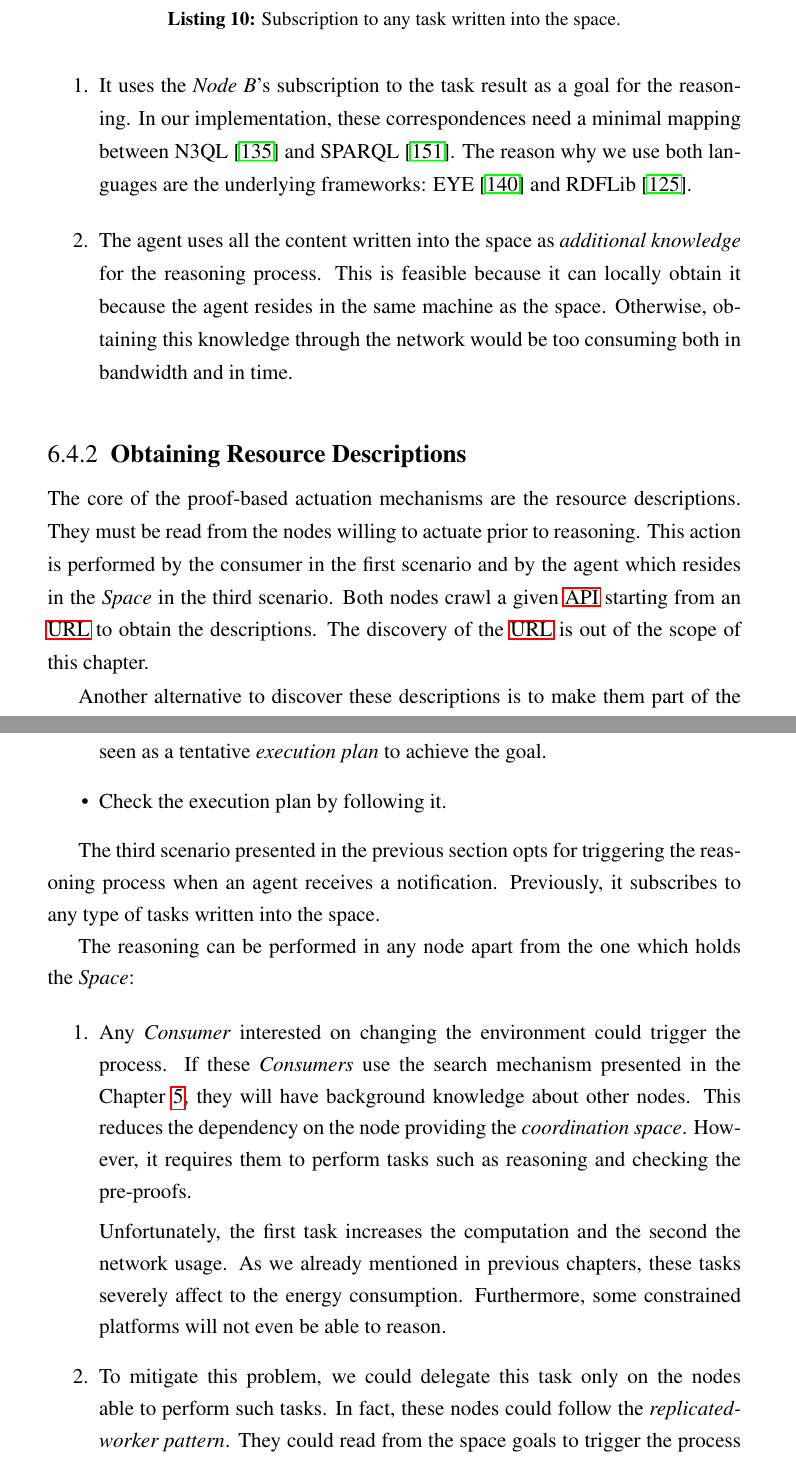
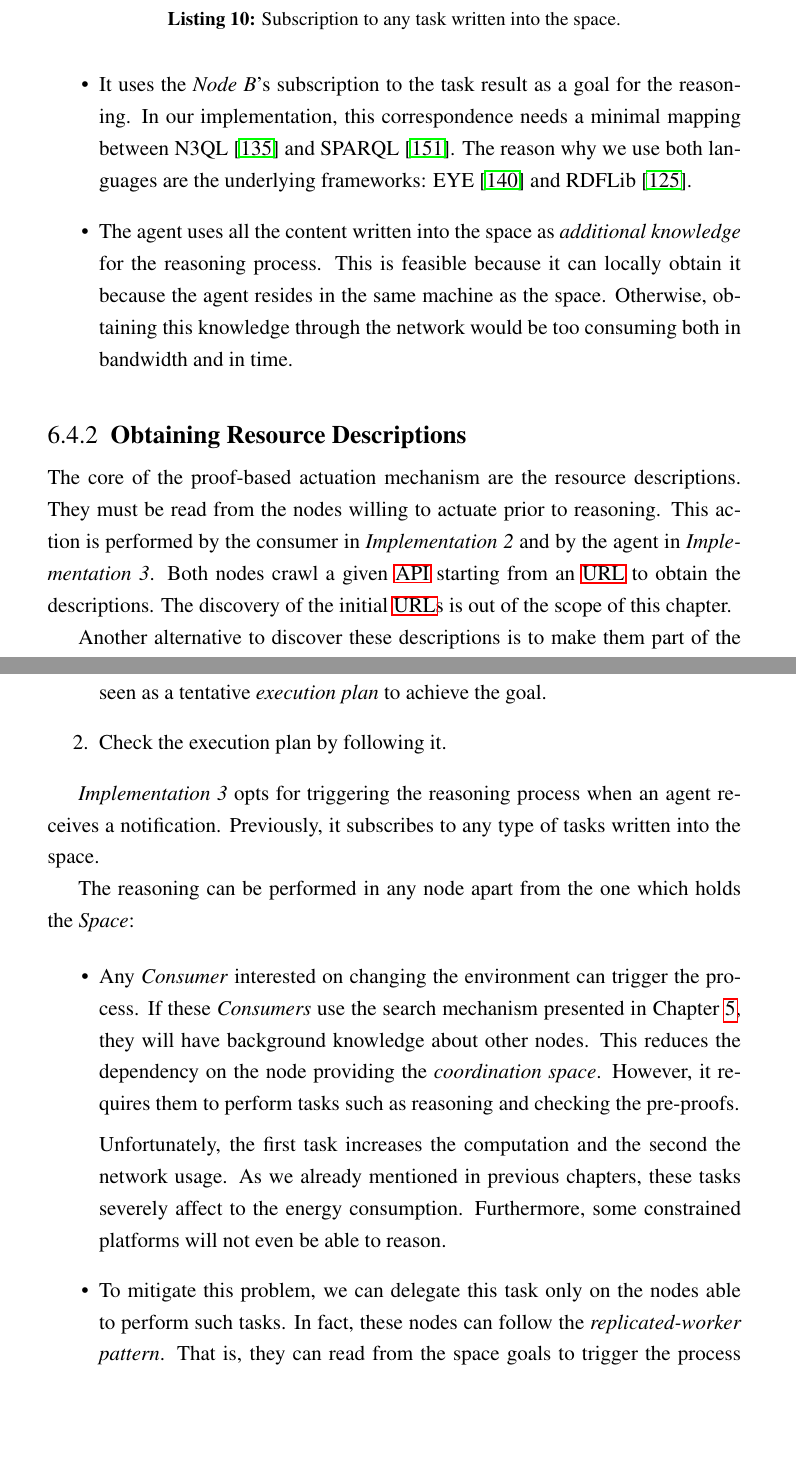
Before and after one commit to gomezgoiri/dissertation, a LaTeX thesis (dissertation.tex, which reads 6_actuate/4_interoperation.tex): two parts of pages 129 and 131 of 171, joined at a grey line, cut so that both start at the same text, the shorter picture padded with empty space. Compiled offline with pdfLaTeX; a LaTeX package or settings file that is missing is left out.

Commit message:
Section 6.4 reviewed

```diff
--- a/6_actuate/4_interoperation.tex
+++ b/6_actuate/4_interoperation.tex
@@ -51,12 +57,14 @@ Requiring new data from the developer, would impede the transparent reuse of the
 Therefore, the agent reuses all the information pieces it needs:
-\begin{enumerate}
+\begin{itemize}
   \item It uses the \nodeConsSpace{}'s subscription to the task result as a goal for the reasoning.
-	In our implementation, these correspondences need a minimal mapping between N3QL \citeweb{n3ql2004} and SPARQL \citeweb{sparql2008}.
-	The reason why we use both languages are the underlying frameworks: EYE \citeweb{euler} and RDFLib \citeweb{rdflib}. % TODO citar!
+	In our implementation, this correspondence needs a minimal mapping between N3QL \citeweb{n3ql2004} and SPARQL \citeweb{sparql2008}.
+	The reason why we use both languages are the underlying frameworks: EYE \citeweb{euler} and RDFLib \citeweb{rdflib}.
+	% TODO Justificar?
+
   \item The agent uses all the content written into the space as \emph{additional knowledge} for the reasoning process.
 	This is feasible because it can locally obtain it because the agent resides in the same machine as the space.
 	Otherwise, obtaining this knowledge through the network would be too consuming both in bandwidth and in time.
-\end{enumerate}
+\end{itemize}
 
 
 % TODO poner aquí algunos indicadores de la implementación de escenarios?
@@ -65,11 +73,11 @@ Therefore, the agent reuses all the information pieces it needs:
 
 \subsection{Obtaining Resource Descriptions}
 
-The core of the proof-based actuation mechanisms are the resource descriptions.
+The core of the proof-based actuation mechanism are the resource descriptions.
 They must be read from the nodes willing to actuate prior to reasoning. % obvio
-This action is performed by the consumer in the first scenario and by the agent which resides in the \Space{} in the third scenario.
+This action is performed by the consumer in \implRest{} and by the agent in \implMix{}.
 Both nodes crawl a given \ac{api} starting from an \ac{url} to obtain the descriptions.
-The discovery of the \ac{url} is out of the scope of this chapter.
+The discovery of the initial \acp{url} is out of the scope of this chapter.
 % Otra alternativa: An agent could discover the descriptions and simply write them in the coordination \Space{}.
 
 
@@ -135,15 +143,15 @@ These fictitious \acsp{uri} are used to distinguish when a triple should be repl
 \label{sec:responsible_proof}
 
 Section~\ref{sec:restdesc} describes two coarse-grained steps to learn how to use web \acsp{api} which use \restdesc{}:
-\begin{itemize}
+\begin{enumerate}
   \item Reasoning over the descriptions, background knowledge, an initial state and a goal state.
         The result of the reasoning process if a pre-proof, which can be seen as a tentative \emph{execution plan} to achieve the goal.
   \item Check the execution plan by following it.
-\end{itemize}
+\end{enumerate}
 
 
 % no obligamos a implementar una u otra, pero recomendamos esto: XXX
-The third scenario presented in the previous section opts for triggering the reasoning process when an agent receives a notification.
+\implMix{} opts for triggering the reasoning process when an agent receives a notification.
 Previously, it subscribes to any type of tasks written into the space.
 
 
@@ -151,9 +159,9 @@ The reasoning can be performed in any node apart from the one which holds the \S
 %However, we do not adhere to any of them.
 %We leave as a future work to implement and quantitatively compare them.
 
-\begin{enumerate}
-  \item Any \consumer{} interested on changing the environment could trigger the process.
-	If these \consumers{} use the search mechanism presented in the Chapter~\ref{cha:searching}, they will have background knowledge about other nodes.
+\begin{itemize}
+  \item Any \consumer{} interested on changing the environment can trigger the process.
+	If these \consumers{} use the search mechanism presented in Chapter~\ref{cha:searching}, they will have background knowledge about other nodes.
 	This reduces the dependency on the node providing the \coordspace{}.
 	However, it requires them to perform tasks such as reasoning and checking the pre-proofs.
 
@@ -161,12 +169,12 @@ The reasoning can be performed in any node apart from the one which holds the \S
 	As we already mentioned in previous chapters, these tasks severely affect to the energy consumption.
 	Furthermore, some constrained platforms will not even be able to reason.
 
-  \item To mitigate this problem, we could delegate this task only on the nodes able to perform such tasks.
-	In fact, these nodes could follow the \emph{replicated-worker pattern}.
-	They could read from the space goals to trigger the process (i.e. \emph{reasoning tasks}).
+  \item To mitigate this problem, we can delegate this task only on the nodes able to perform such tasks.
+	In fact, these nodes can follow the \emph{replicated-worker pattern}.
+	That is, they can read from the space goals to trigger the process (i.e. \emph{reasoning tasks}).
 	Apart from balancing the load between all the worker nodes, any node can stop being worker at any time by not taking more \emph{tasks} (e.g. if it has low energy).
 	These nodes must be \consumers{} to use the \clues{} from the search mechanism as background knowledge.
-\end{enumerate}
+\end{itemize}
 
 
 Although both alternatives avoid the dependency on the \Space{}, the space-based actuation mechanism intrinsically depends on the \Space{}.
```
Also changed, not shown: 6_actuate/1_ts_patterns.tex (+2 -2 lines), 6_actuate/2_goal_services.tex (+2 -2 lines), 6_actuate/4_interoperation.tex (38 more changed lines).
